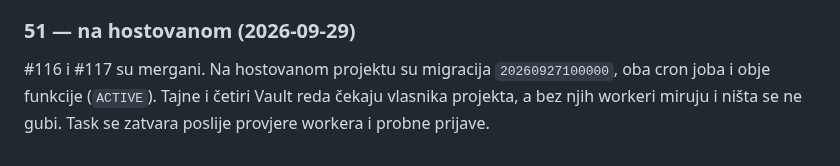
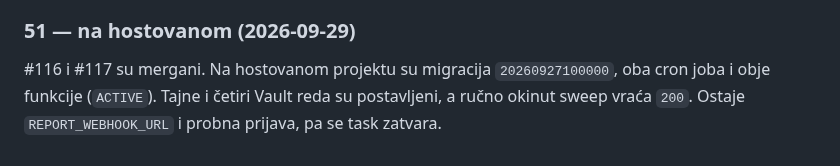
Before and after one commit to htuco/salon-booking-platform, a Markdown page: tasks/sprint-5/README.md, the part around the change. GitHub-like rendering.

```diff
--- a/tasks/sprint-5/README.md
+++ b/tasks/sprint-5/README.md
@@ -103,5 +103,5 @@ ostaje jedan fajl. Lokalno `716` pgTAP i svi REST testovi zeleni. Poslije merge-
 ### 51 — na hostovanom (2026-09-29)
 
 #116 i #117 su mergani. Na hostovanom projektu su migracija `20260927100000`, oba cron joba i
-obje funkcije (`ACTIVE`). Tajne i četiri Vault reda čekaju vlasnika projekta, a bez njih workeri
-miruju i ništa se ne gubi. Task se zatvara poslije provjere workera i probne prijave.
+obje funkcije (`ACTIVE`). Tajne i četiri Vault reda su postavljeni, a ručno okinut sweep vraća
+`200`. Ostaje `REPORT_WEBHOOK_URL` i probna prijava, pa se task zatvara.
```
Also changed, not shown: tasks/CURRENT.md (+5 -4 lines), tasks/sprint-5/51-ciscenje-bucketa-i-prijava-sadrzaja.md (+9 -7 lines).
